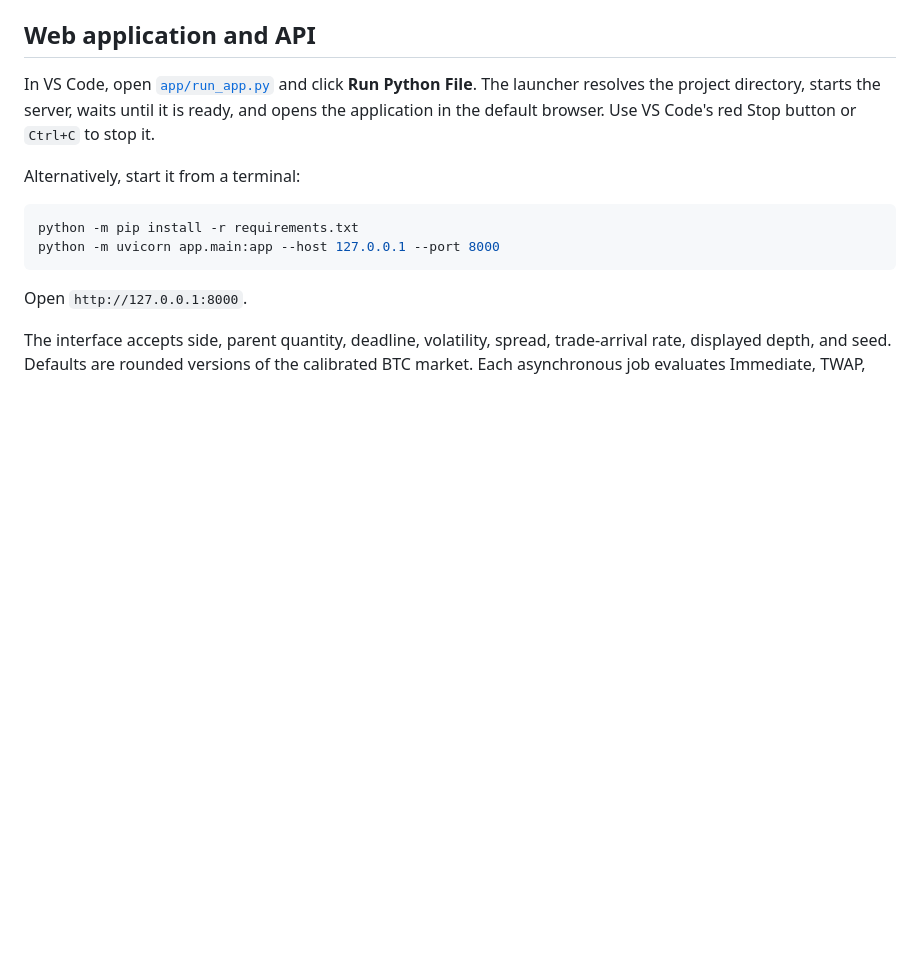
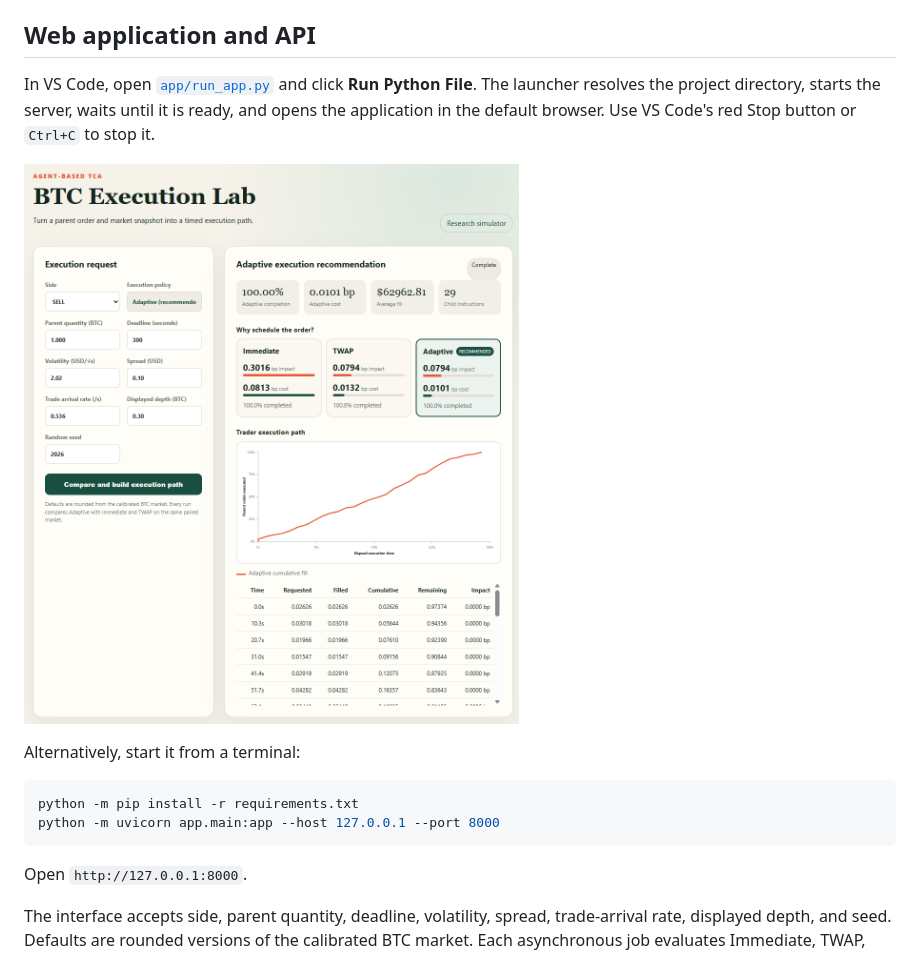
Before and after one commit to kailiu0712/Bitcoin-Agentic-TCA-Simulator, a Markdown page: README.md, the part around the change. Drawn GitHub-style; pictures changed too: UI_page.png (added); blank space fills up the shorter version.

Commit message:
Add web interface screenshot to README

````diff
--- a/README.md
+++ b/README.md
@@ -111,6 +111,8 @@ Results and plots are under `outputs/execution_algorithms/comparison/` and `outp
 
 In VS Code, open [`app/run_app.py`](app/run_app.py) and click **Run Python File**. The launcher resolves the project directory, starts the server, waits until it is ready, and opens the application in the default browser. Use VS Code's red Stop button or `Ctrl+C` to stop it.
 
+![BTC Execution Simulator web interface](UI_page.png)
+
 Alternatively, start it from a terminal:
 
 ```powershell
````
